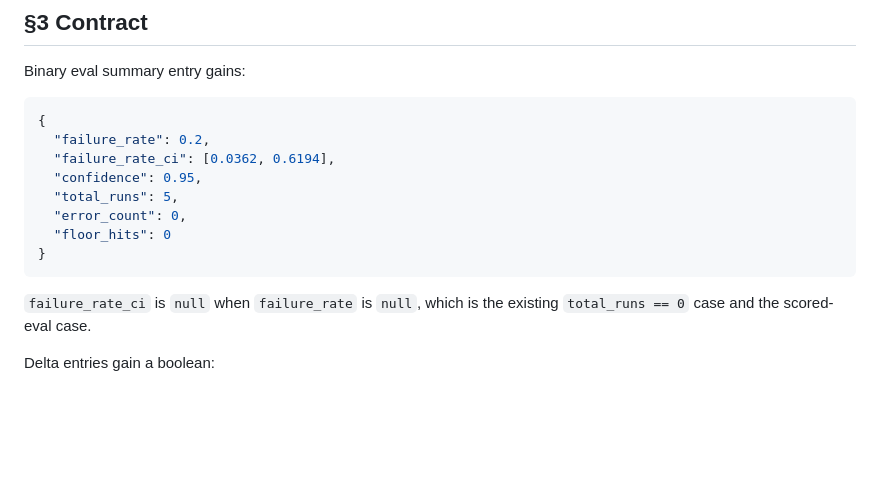
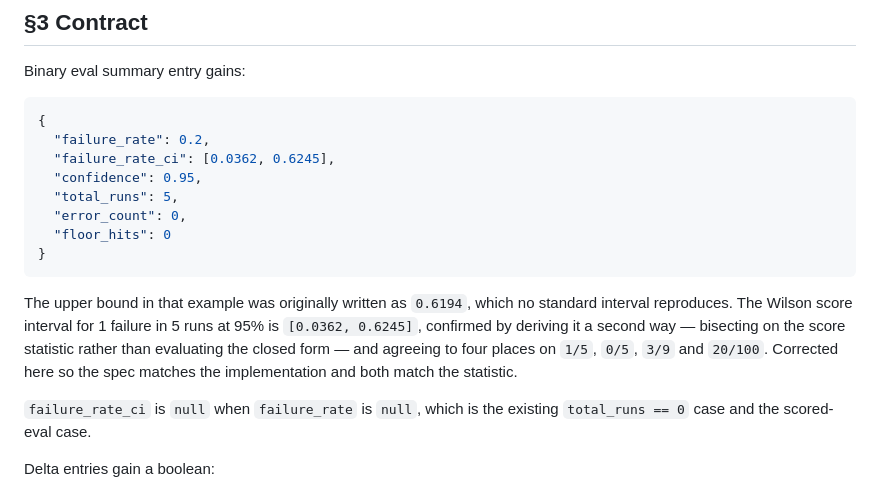
Before and after one commit to gmitt98/fieldtest, a Markdown page: docs/specs/04-failure-rate-intervals.md, the part around the change. Rendered like a GitHub page; blank space fills up the shorter version.

Commit message:
Correct the Wilson example in spec 04
The spec's contract example gave [0.0362, 0.6194] for 1 failure in 5 runs,
which no standard interval reproduces — not Wilson, not continuity-
corrected Wilson, not Agresti-Coull, Jeffreys or Clopper-Pearson. The
implementation has shipped [0.0362, 0.6245] since spec 04 landed, and the
test asserting it was asserting the implementation against itself, which
is no evidence at all.

Derived independently by bisecting on the score statistic rather than
evaluating the closed form, agreeing to four places on 1/5, 0/5, 3/9 and
20/100. The implementation is correct and the spec's example was wrong.

Co-Authored-By: Claude Opus 5 <noreply@anthropic.com>

````diff
--- a/docs/specs/04-failure-rate-intervals.md
+++ b/docs/specs/04-failure-rate-intervals.md
@@ -44,13 +44,19 @@ Binary eval summary entry gains:
 ```json
 {
   "failure_rate": 0.2,
-  "failure_rate_ci": [0.0362, 0.6194],
+  "failure_rate_ci": [0.0362, 0.6245],
   "confidence": 0.95,
   "total_runs": 5,
   "error_count": 0,
   "floor_hits": 0
 }
 ```
+
+The upper bound in that example was originally written as `0.6194`, which no standard interval
+reproduces. The Wilson score interval for 1 failure in 5 runs at 95% is `[0.0362, 0.6245]`,
+confirmed by deriving it a second way — bisecting on the score statistic rather than evaluating
+the closed form — and agreeing to four places on `1/5`, `0/5`, `3/9` and `20/100`. Corrected here
+so the spec matches the implementation and both match the statistic.
 
 `failure_rate_ci` is `null` when `failure_rate` is `null`, which is the existing `total_runs == 0`
 case and the scored-eval case.
````
